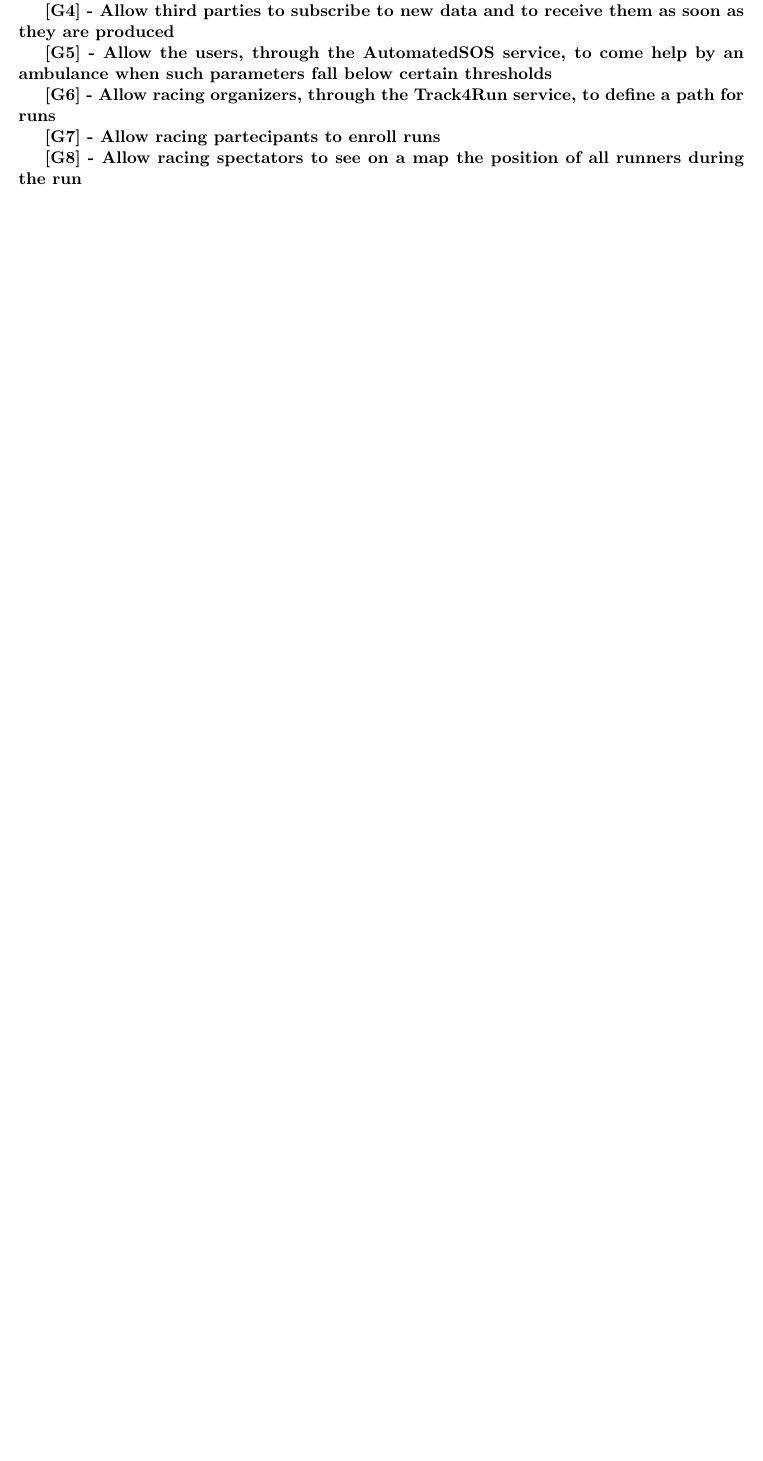
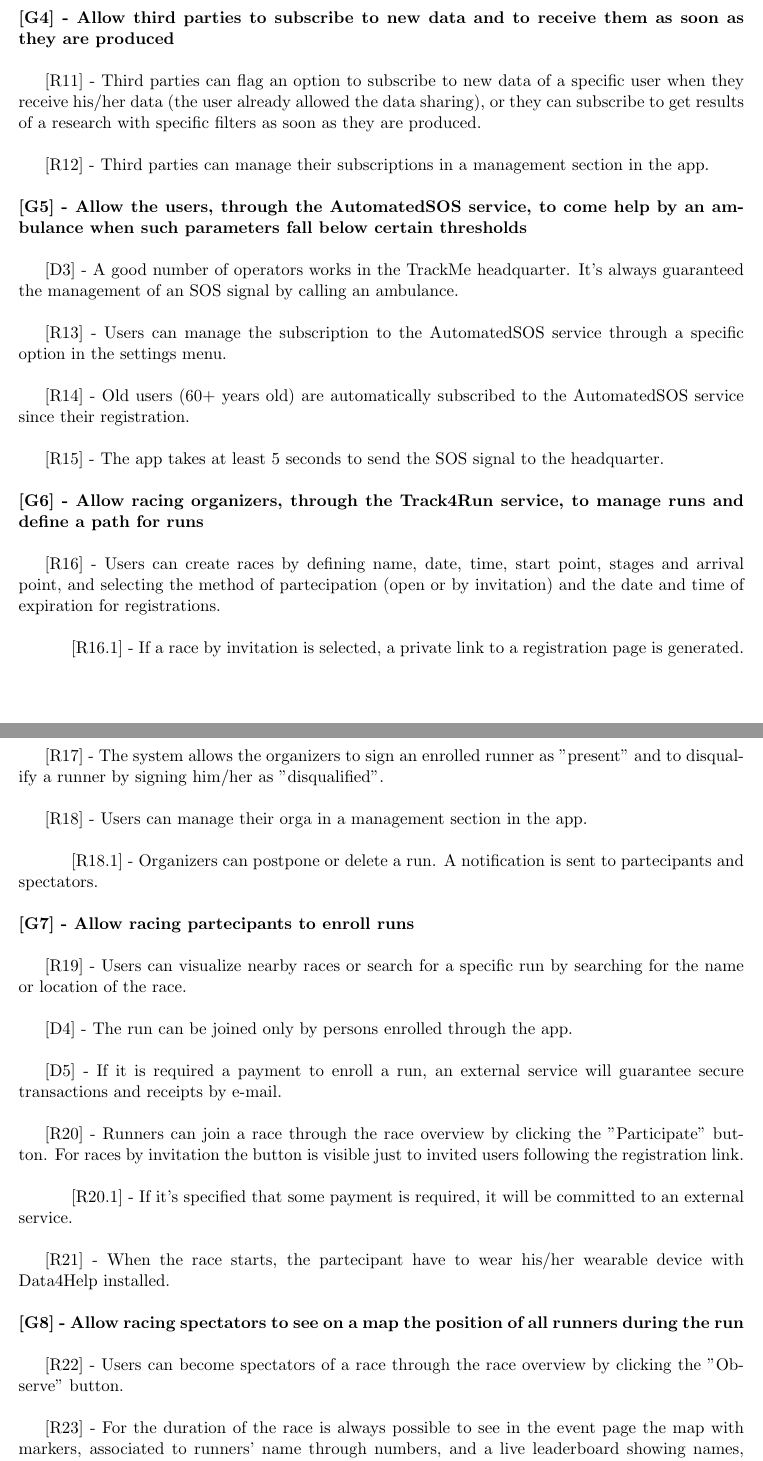
Before and after one commit to Wolverick1996/ConchettoCoronaCrivellin, a LaTeX document (RASD/main.tex, which reads RASD/sections/specific_requirements.tex): part of the page before the commit and two parts of pages 2 and 3 of 4 after it, the two joined at a grey line, cut so that both start at the same text, the shorter picture padded with empty space. Compiled offline with pdfLaTeX.

Commit message:
Functional requirements and domain assumptions inserted [section 3.3]

```diff
--- a/RASD/sections/specific_requirements.tex
+++ b/RASD/sections/specific_requirements.tex
@@ -18,12 +18,11 @@
 
-\textbf{[G3] - Allow third parties to access to anonymized data of groups of individuals}
+[D1] - Third parties own an alphanumerical code received from a TrackMe administrator used to verify their identities and match them with the company account. \newline
 
-\textbf{[G4] - Allow third parties to subscribe to new data and to receive them as soon as they are produced}
+[R2] - Users and third parties can create an account by compiling a form. \newline
 
-\textbf{[G5] - Allow the users, through the AutomatedSOS service, to come help by an ambulance when such parameters fall below certain thresholds}
+\hspace{\parindent}[R2.1] - The form should contain the following: username, password, choice between user and third party account, other anagraphical info (for the user) or company info (for the third party). \newline
 
-\textbf{[G6] - Allow racing organizers, through the Track4Run service, to define a path for runs}
+[R3] - Third parties must provide an identification alphanumerical code to confirm their identity. \newline
 
-\textbf{[G7] - Allow racing partecipants to enroll runs}
+[R4] - Users and third parties can log in to the application by providing the combination of a username and a password that match an account. \newline
 
-\textbf{[G8] - Allow racing spectators to see on a map the position of all runners during the run}
@@ -33,0 +47,47 @@
+\hspace{-\parindent}\textbf{[G4] - Allow third parties to subscribe to new data and to receive them as soon as they are produced} \newline
+
+[R11] - Third parties can flag an option to subscribe to new data of a specific user when they receive his/her data (the user already allowed the data sharing), or they can subscribe to get results of a research with specific filters as soon as they are produced. \newline
+
+[R12] - Third parties can manage their subscriptions in a management section in the app. \newline
+
+\hspace{-\parindent}\textbf{[G5] - Allow the users, through the AutomatedSOS service, to come help by an ambulance when such parameters fall below certain thresholds} \newline
+
+[D3] - A good number of operators works in the TrackMe headquarter. It's always guaranteed the management of an SOS signal by calling an ambulance. \newline
+
+[R13] - Users can manage the subscription to the AutomatedSOS service through a specific option in the settings menu. \newline
+
+[R14] - Old users (60+ years old) are automatically subscribed to the AutomatedSOS service since their registration. \newline
+
+[R15] - The app takes at least 5 seconds to send the SOS signal to the headquarter. \newline
+
+\hspace{-\parindent}\textbf{[G6] - Allow racing organizers, through the Track4Run service, to manage runs and define a path for runs} \newline
+
+[R16] - Users can create races by defining name, date, time, start point, stages and arrival point, and selecting the method of partecipation (open or by invitation) and the date and time of expiration for registrations. \newline
+
+\hspace{\parindent}[R16.1] - If a race by invitation is selected, a private link to a registration page is generated. \newline
+
+[R17] - The system allows the organizers to sign an enrolled runner as "present" and to disqualify a runner by signing him/her as "disqualified". \newline
+
+[R18] - Users can manage their orga in a management section in the app. \newline
+
+\hspace{\parindent}[R18.1] - Organizers can postpone or delete a run. A notification is sent to partecipants and spectators. \newline
+
+\hspace{-\parindent}\textbf{[G7] - Allow racing partecipants to enroll runs} \newline
+
+[R19] - Users can visualize nearby races or search for a specific run by searching for the name or location of the race. \newline
+
+[D4] - The run can be joined only by persons enrolled through the app. \newline
+
+[D5] - If it is required a payment to enroll a run, an external service will guarantee secure transactions and receipts by e-mail. \newline
+
+[R20] - Runners can join a race through the race overview by clicking the "Participate" button. For races by invitation the button is visible just to invited users following the registration link. \newline
+
+\hspace{\parindent}[R20.1] - If it's specified that some payment is required, it will be committed to an external service. \newline
+
+[R21] - When the race starts, the partecipant have to wear his/her wearable device with Data4Help installed. \newline
+
+\hspace{-\parindent}\textbf{[G8] - Allow racing spectators to see on a map the position of all runners during the run} \newline
+
+[R22] - Users can become spectators of a race through the race overview by clicking the "Observe" button. \newline
+
+[R23] - For the duration of the race is always possible to see in the event page the map with markers, associated to runners' name through numbers, and a live leaderboard showing names, order numbers and possible disqualifications. \newline
@@ -33,0 +103,3 @@
+[R27] - Users can visualize their own health status in the home page section of the app. \newline
+
+\end{document}
```
Also changed, not shown: RASD/sections/specific_requirements.pdf (added), RASD/sections/specific_requirements.tex (37 more changed lines).
